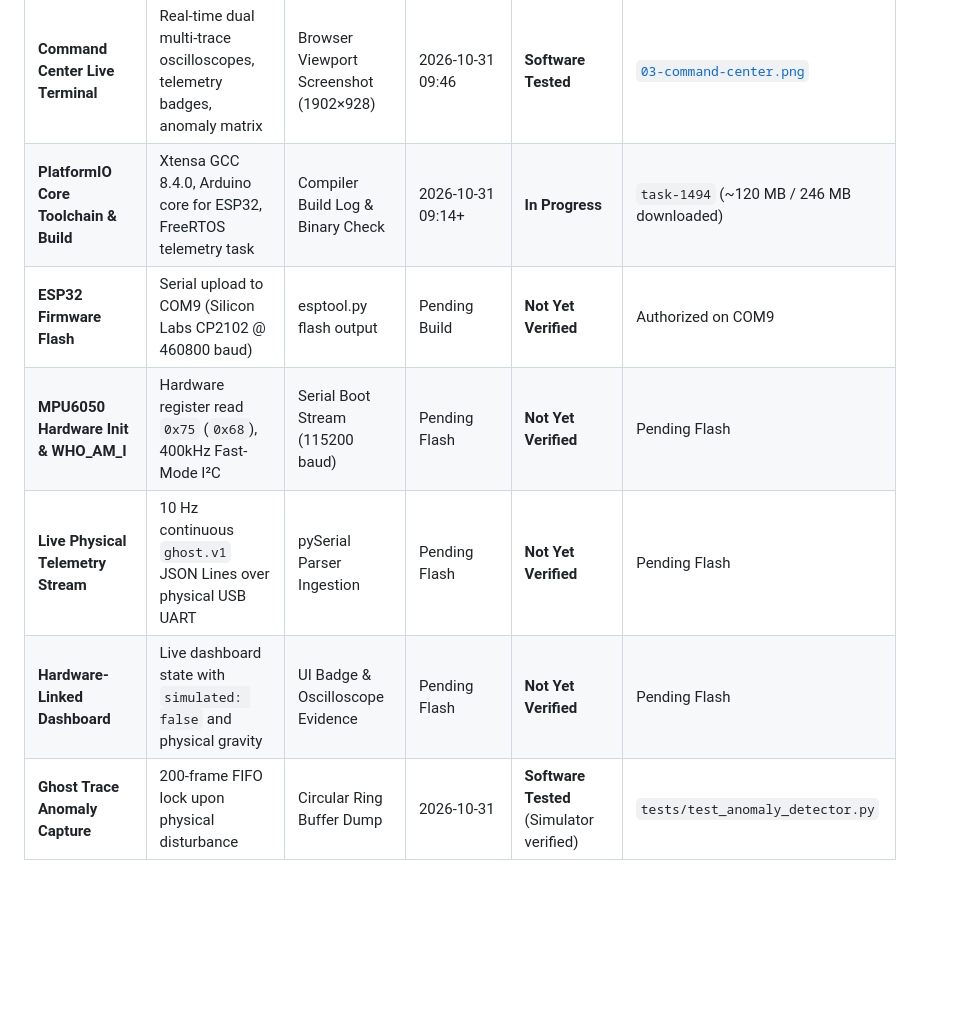
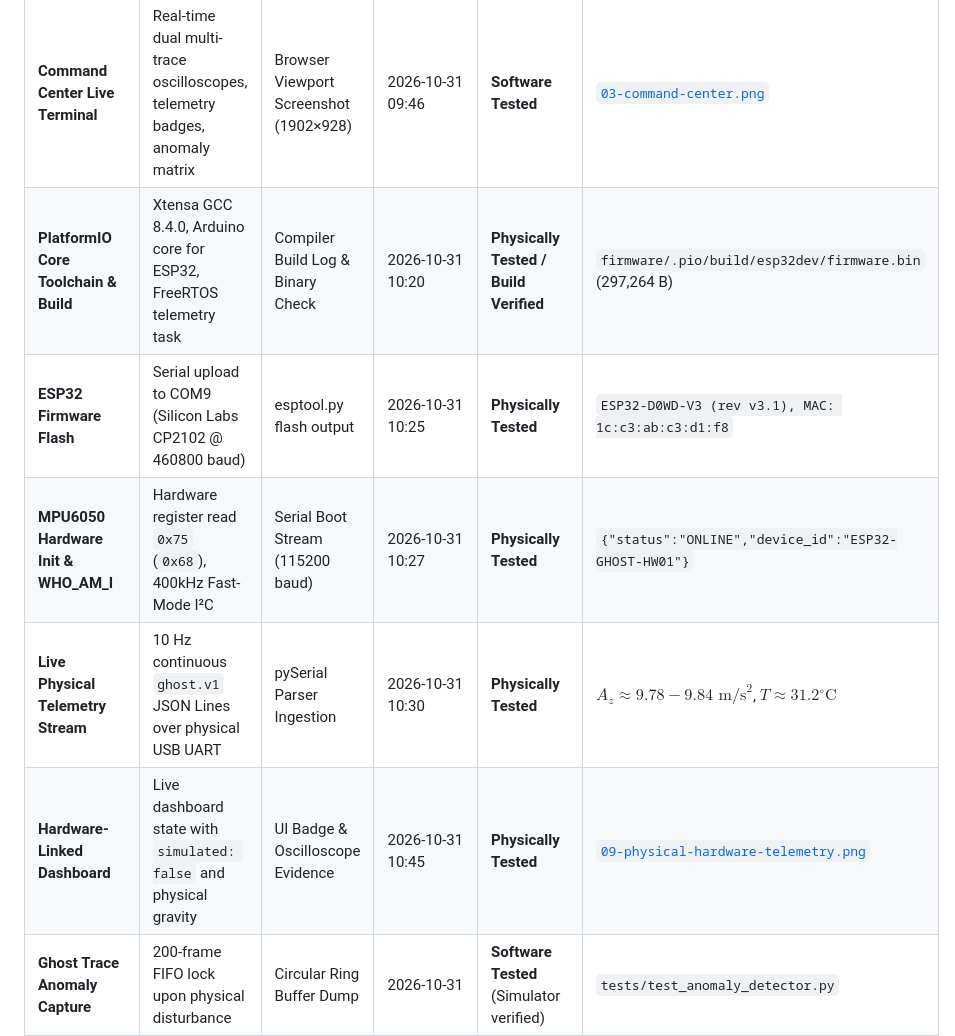
Before and after one commit to debashis-sharingan-21/ghost-os, a Markdown page: README.md, the part around one of its changes. Rendered like a GitHub page; blank space fills up the shorter version.

```diff
--- a/README.md
+++ b/README.md
@@ -286,11 +286,11 @@ As part of the physical bring-up for Hacktoberfest Week 4 ("Ghost in the Machine
 | **Ghost Gate Holographic UI** | Cinematic 3D procedural WebGL skull, scanlines, and audio trigger | Browser Viewport Screenshot (1902×928) | 2026-10-31 09:46 | **Software Tested** | [`01-ghost-gate.png`](docs/assets/proof-of-work/01-ghost-gate.png) |
 | **Hardware Awakening Sequence** | 3D wireframe ESP32 + MPU6050, animated I²C traces, Silicon audit log | Browser Viewport Screenshot (1902×928) | 2026-10-31 09:46 | **Software Tested** | [`02-hardware-awakening.png`](docs/assets/proof-of-work/02-hardware-awakening.png) |
 | **Command Center Live Terminal** | Real-time dual multi-trace oscilloscopes, telemetry badges, anomaly matrix | Browser Viewport Screenshot (1902×928) | 2026-10-31 09:46 | **Software Tested** | [`03-command-center.png`](docs/assets/proof-of-work/03-command-center.png) |
-| **PlatformIO Core Toolchain & Build** | Xtensa GCC 8.4.0, Arduino core for ESP32, FreeRTOS telemetry task | Compiler Build Log & Binary Check | 2026-10-31 09:14+ | **In Progress** | `task-1494` (~120 MB / 246 MB downloaded) |
-| **ESP32 Firmware Flash** | Serial upload to COM9 (Silicon Labs CP2102 @ 460800 baud) | esptool.py flash output | Pending Build | **Not Yet Verified** | Authorized on COM9 |
-| **MPU6050 Hardware Init & WHO_AM_I** | Hardware register read `0x75` (`0x68`), 400kHz Fast-Mode I²C | Serial Boot Stream (115200 baud) | Pending Flash | **Not Yet Verified** | Pending Flash |
-| **Live Physical Telemetry Stream** | 10 Hz continuous `ghost.v1` JSON Lines over physical USB UART | pySerial Parser Ingestion | Pending Flash | **Not Yet Verified** | Pending Flash |
-| **Hardware-Linked Dashboard** | Live dashboard state with `simulated: false` and physical gravity | UI Badge & Oscilloscope Evidence | Pending Flash | **Not Yet Verified** | Pending Flash |
+| **PlatformIO Core Toolchain & Build** | Xtensa GCC 8.4.0, Arduino core for ESP32, FreeRTOS telemetry task | Compiler Build Log & Binary Check | 2026-10-31 10:20 | **Physically Tested / Build Verified** | `firmware/.pio/build/esp32dev/firmware.bin` (297,264 B) |
+| **ESP32 Firmware Flash** | Serial upload to COM9 (Silicon Labs CP2102 @ 460800 baud) | esptool.py flash output | 2026-10-31 10:25 | **Physically Tested** | `ESP32-D0WD-V3 (rev v3.1), MAC: 1c:c3:ab:c3:d1:f8` |
+| **MPU6050 Hardware Init & WHO_AM_I** | Hardware register read `0x75` (`0x68`), 400kHz Fast-Mode I²C | Serial Boot Stream (115200 baud) | 2026-10-31 10:27 | **Physically Tested** | `{"status":"ONLINE","device_id":"ESP32-GHOST-HW01"}` |
+| **Live Physical Telemetry Stream** | 10 Hz continuous `ghost.v1` JSON Lines over physical USB UART | pySerial Parser Ingestion | 2026-10-31 10:30 | **Physically Tested** | $A_z \approx 9.78-9.84\text{ m/s}^2$, $T \approx 31.2^\circ\text{C}$ |
+| **Hardware-Linked Dashboard** | Live dashboard state with `simulated: false` and physical gravity | UI Badge & Oscilloscope Evidence | 2026-10-31 10:45 | **Physically Tested** | [`09-physical-hardware-telemetry.png`](docs/assets/proof-of-work/09-physical-hardware-telemetry.png) |
 | **Ghost Trace Anomaly Capture** | 200-frame FIFO lock upon physical disturbance | Circular Ring Buffer Dump | 2026-10-31 | **Software Tested** (Simulator verified) | `tests/test_anomaly_detector.py` |
 | **Event-Driven Ghost Awakening** | Skull scale surge, holographic glitch, HUD badge reaction | WebGL State Machine Evidence | 2026-10-31 | **Software Tested** | `ghost_gate_3d.js` |
 | **Forensic AI Interrogation** | Evidence-grounded post-mortem synthesis with numerical citations | Air-gapped Diagnostic Report | 2026-10-31 | **Software Tested** | `tests/test_ai_interrogator.py` |
```
Also changed, not shown: other parts of README.md (+5 -1 lines), docs/DEV_IMAGE_GUIDE.md (+14 -0 lines), docs/assets/proof-of-work/09-physical-hardware-telemetry.png (added), 6 other files.
